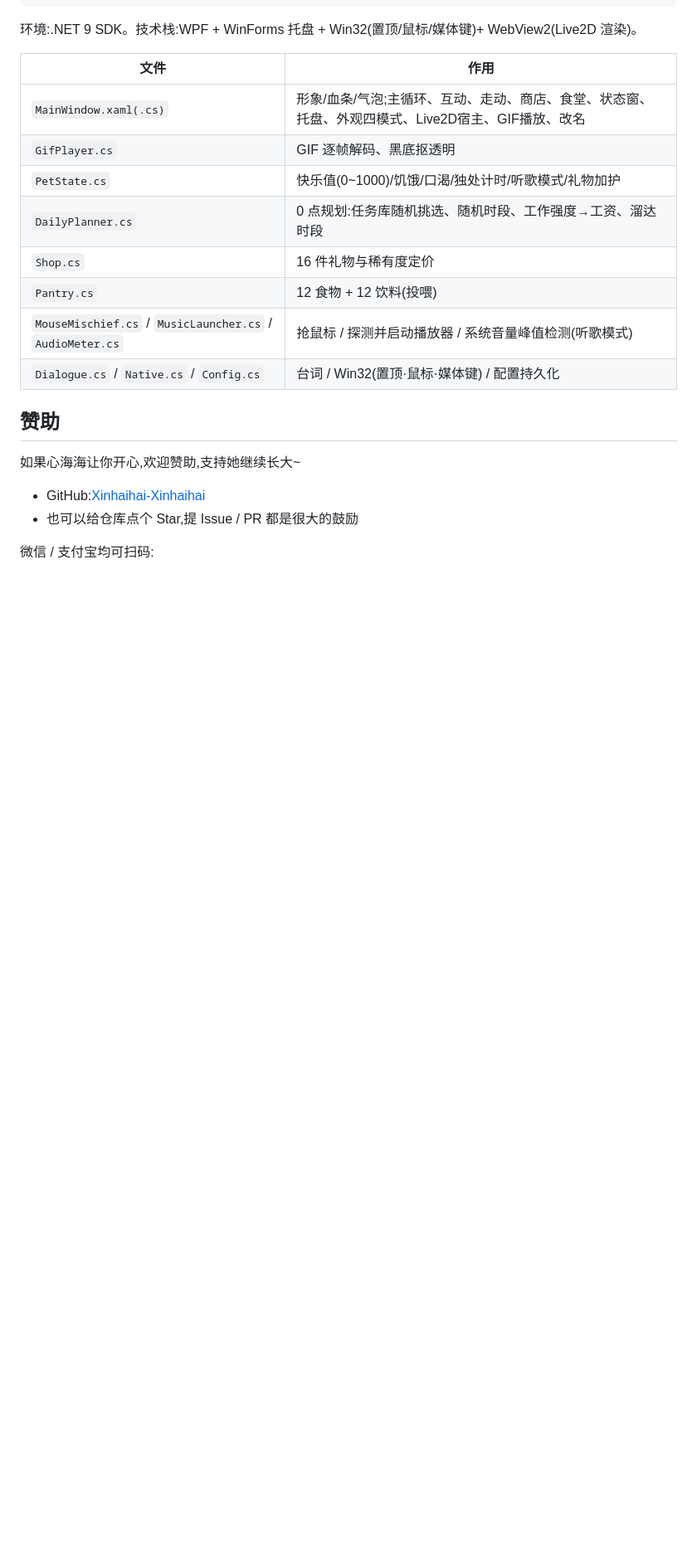
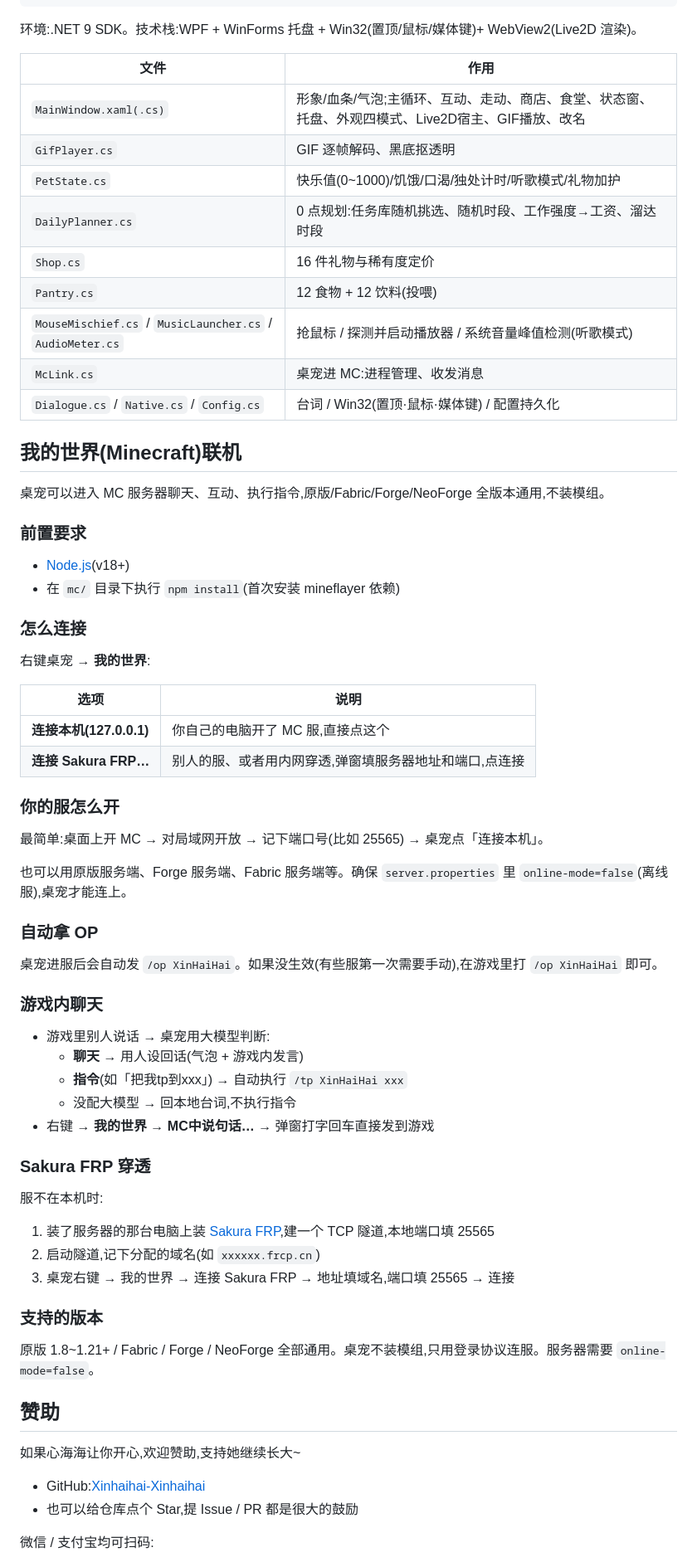
Before and after one commit to Xinhaihai-Xinhaihai/Table_pet_xinhaihai, a Markdown page: README.md, the part around one of its changes. Shown at 83% size. GitHub-like rendering; blank space fills up the shorter version.

Commit message:
README:添加MC联机完整说明

```diff
--- a/README.md
+++ b/README.md
@@ -242,7 +243,56 @@ dotnet publish -c Release -r win-x64 --self-contained true `
 | `Shop.cs` | 16 件礼物与稀有度定价 |
 | `Pantry.cs` | 12 食物 + 12 饮料(投喂) |
 | `MouseMischief.cs` / `MusicLauncher.cs` / `AudioMeter.cs` | 抢鼠标 / 探测并启动播放器 / 系统音量峰值检测(听歌模式) |
+| `McLink.cs` | 桌宠进 MC:进程管理、收发消息 |
 | `Dialogue.cs` / `Native.cs` / `Config.cs` | 台词 / Win32(置顶·鼠标·媒体键) / 配置持久化 |
+
+## 我的世界(Minecraft)联机
+
+桌宠可以进入 MC 服务器聊天、互动、执行指令,原版/Fabric/Forge/NeoForge 全版本通用,不装模组。
+
+### 前置要求
+
+- [Node.js](https://nodejs.org)(v18+)
+- 在 `mc/` 目录下执行 `npm install`(首次安装 mineflayer 依赖)
+
+### 怎么连接
+
+右键桌宠 → **我的世界**:
+
+| 选项 | 说明 |
+|------|------|
+| **连接本机(127.0.0.1)** | 你自己的电脑开了 MC 服,直接点这个 |
+| **连接 Sakura FRP…** | 别人的服、或者用内网穿透,弹窗填服务器地址和端口,点连接 |
+
+### 你的服怎么开
+
+最简单:桌面上开 MC → 对局域网开放 → 记下端口号(比如 25565) → 桌宠点「连接本机」。
+
+也可以用原版服务端、Forge 服务端、Fabric 服务端等。确保 `server.properties` 里 `online-mode=false`(离线服),桌宠才能连上。
+
+### 自动拿 OP
+
+桌宠进服后会自动发 `/op XinHaiHai`。如果没生效(有些服第一次需要手动),在游戏里打 `/op XinHaiHai` 即可。
+
+### 游戏内聊天
+
+- 游戏里别人说话 → 桌宠用大模型判断:
+  - **聊天** → 用人设回话(气泡 + 游戏内发言)
+  - **指令**(如「把我tp到xxx」) → 自动执行 `/tp XinHaiHai xxx`
+  - 没配大模型 → 回本地台词,不执行指令
+- 右键 → **我的世界** → **MC中说句话…** → 弹窗打字回车直接发到游戏
+
+### Sakura FRP 穿透
+
+服不在本机时:
+
+1. 装了服务器的那台电脑上装 [Sakura FRP](https://www.natfrp.com),建一个 TCP 隧道,本地端口填 25565
+2. 启动隧道,记下分配的域名(如 `xxxxxx.frcp.cn`)
+3. 桌宠右键 → 我的世界 → 连接 Sakura FRP → 地址填域名,端口填 25565 → 连接
+
+### 支持的版本
+
+原版 1.8~1.21+ / Fabric / Forge / NeoForge 全部通用。桌宠不装模组,只用登录协议连服。服务器需要 `online-mode=false`。
 
 ## 赞助
 
```
Also changed, not shown: other parts of README.md (+10 -9 lines).
